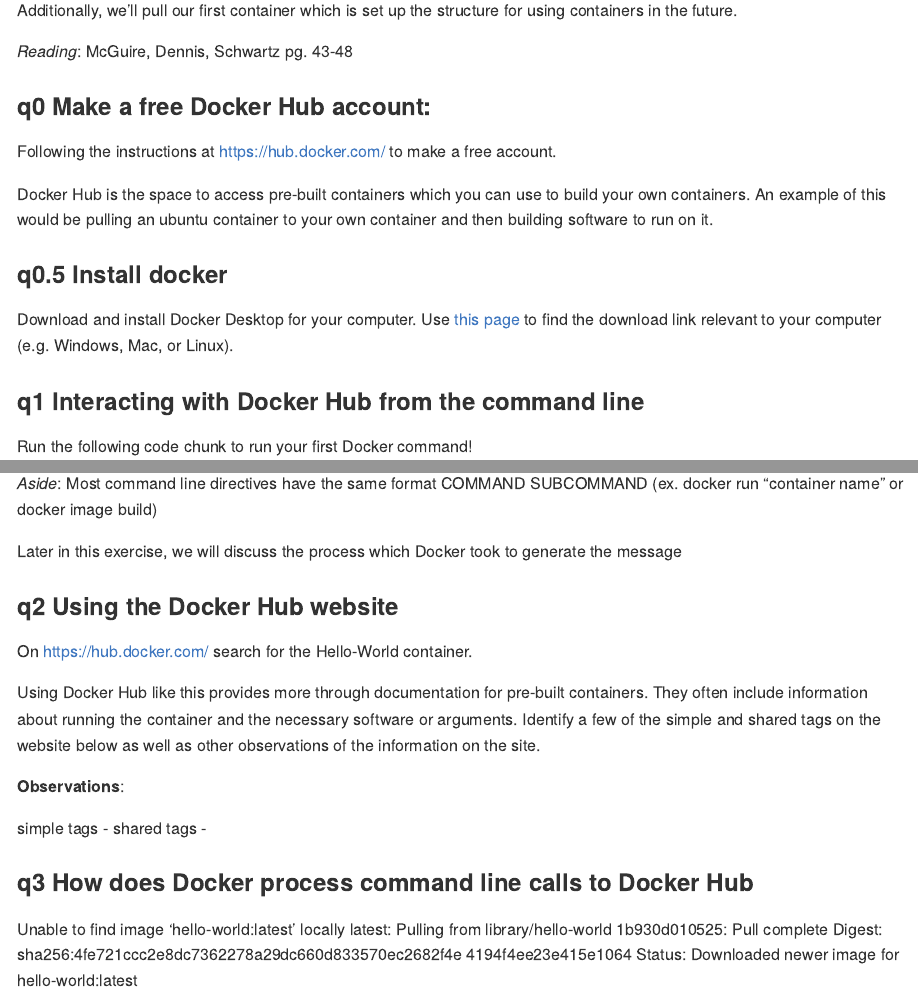
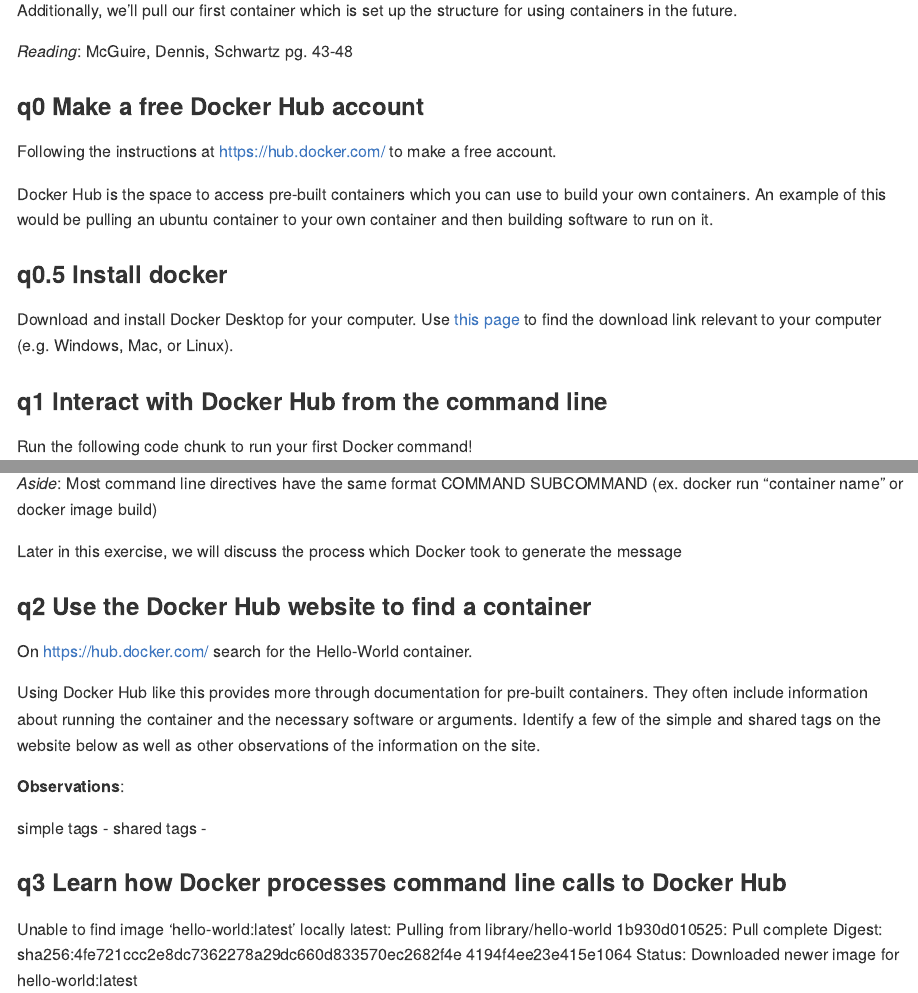
Before and after one commit to madans2984/docker-curriculum, an R Markdown document (exercises/docker_hub_basics_master.Rmd): the page in a window 1100 px wide, from 220 px down, and a second part further down, joined at a grey line. Rendered offline with R 4.5, knitr and Pandoc, with nearby package versions.

Commit message:
revise task headers to 2nd person imperative

```diff
--- a/exercises/docker_hub_basics_master.Rmd
+++ b/exercises/docker_hub_basics_master.Rmd
@@ -23,7 +23,7 @@
 
 <!-- -------------------------------------------------- -->
 
-### __q0__ Make a free Docker Hub account:
+### __q0__ Make a free Docker Hub account
 
 Following the instructions at https://hub.docker.com/ to make a free account.
 
@@ -35,7 +35,7 @@
 
 Download and install Docker Desktop for your computer. Use [this page](https://www.docker.com/products/docker-desktop/) to find the download link relevant to your computer (e.g. Windows, Mac, or Linux).
 
-### __q1__ Interacting with Docker Hub from the command line
+### __q1__ Interact with Docker Hub from the command line
 
 Run the following code chunk to run your first Docker command!
 
@@ -54,7 +54,7 @@
 
 Later in this exercise, we will discuss the process which Docker took to generate the message
 
-### __q2__ Using the Docker Hub website
+### __q2__ Use the Docker Hub website to find a container
 
 On https://hub.docker.com/ search for the Hello-World container.
 
@@ -68,7 +68,7 @@
 simple tags -
 shared tags -
 
-### __q3__ How does Docker process command line calls to Docker Hub
+### __q3__ Learn how Docker processes command line calls to Docker Hub
 
 Unable to find image 'hello-world:latest' locally
 latest: Pulling from library/hello-world
```
